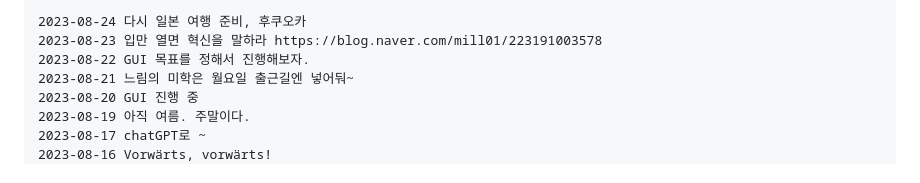
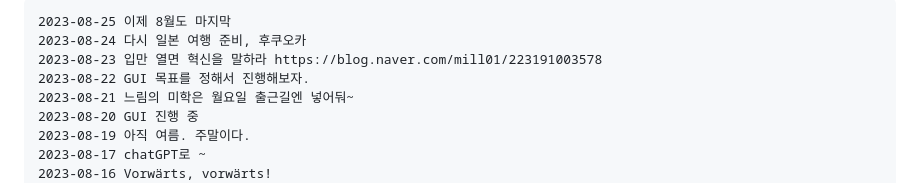
Before and after one commit to ngio/python_study, a Markdown page: __README_daily.md, the part around the change. Drawn GitHub-style.

```diff
--- a/__README_daily.md
+++ b/__README_daily.md
@@ -1,4 +1,5 @@
 
+    2023-08-25 이제 8월도 마지막
     2023-08-24 다시 일본 여행 준비, 후쿠오카
     2023-08-23 입만 열면 혁신을 말하라 https://blog.naver.com/mill01/223191003578
     2023-08-22 GUI 목표를 정해서 진행해보자.
```
